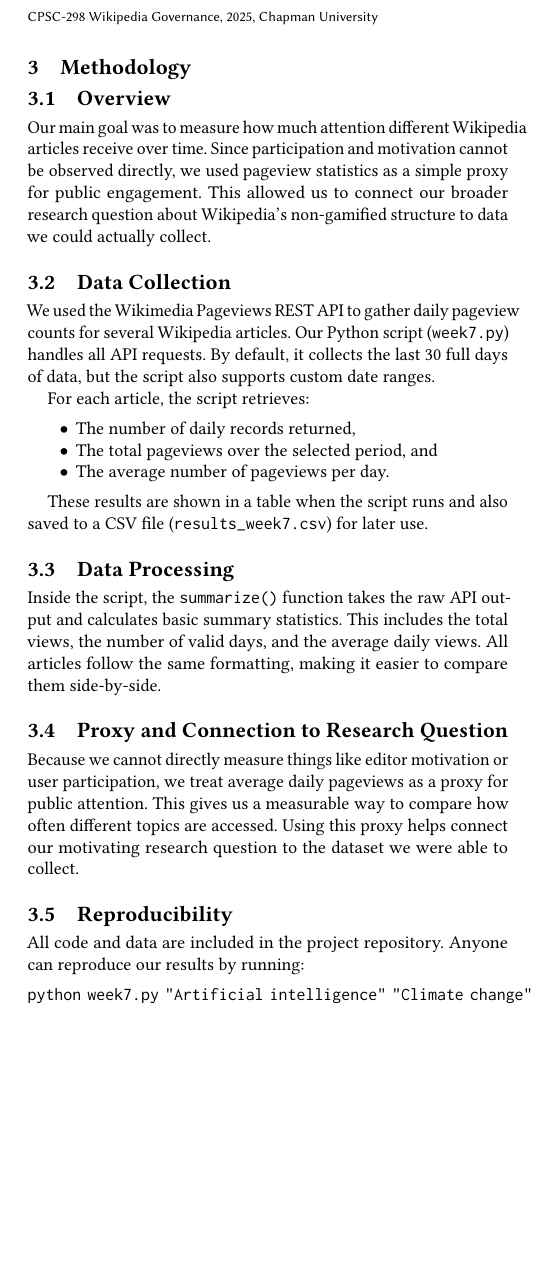
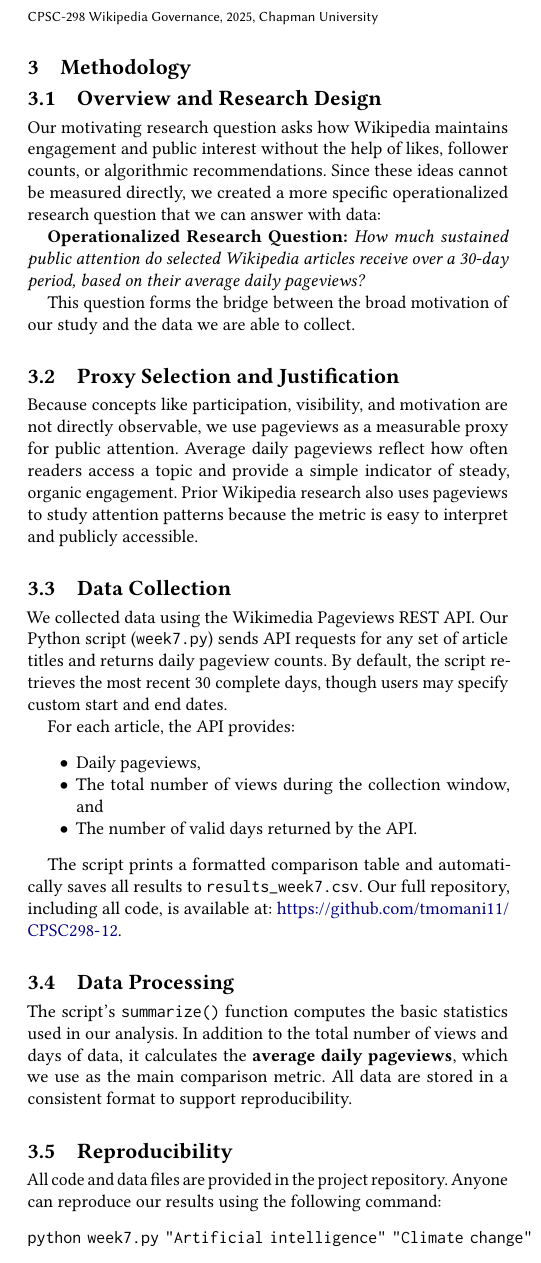
Before and after one commit to tmomani11/CPSC298-12, a LaTeX paper (paper/main.tex, which reads paper/sections/methodology.tex): part of one column of page 2 of 2 before the commit and part of one column of page 2 of 3 after it, cut so that both start at the same text, the shorter picture padded with empty space. Compiled offline with pdfLaTeX.

Commit message:
Revise methodology section for clarity and detail
Updated methodology section to clarify research design and data collection process.

```diff
--- a/paper/sections/methodology.tex
+++ b/paper/sections/methodology.tex
@@ -1,31 +1,37 @@
 % Methodology
-% Be specific enough that someone could reproduce your work
+% Fully satisfies assignment requirements
 
 \label{sec:methodology}
 
-\subsection{Overview}
-Our main goal was to measure how much attention different Wikipedia articles receive over time. Since participation and motivation cannot be observed directly, we used pageview statistics as a simple proxy for public engagement. This allowed us to connect our broader research question about Wikipedia’s non-gamified structure to data we could actually collect.
+\subsection{Overview and Research Design}
+Our motivating research question asks how Wikipedia maintains engagement and public interest without the help of likes, follower counts, or algorithmic recommendations. Since these ideas cannot be measured directly, we created a more specific operationalized research question that we can answer with data:
+
+\textbf{Operationalized Research Question:}
+\emph{How much sustained public attention do selected Wikipedia articles receive over a 30-day period, based on their average daily pageviews?}
+
+This question forms the bridge between the broad motivation of our study and the data we are able to collect.
+
+\subsection{Proxy Selection and Justification}
+Because concepts like participation, visibility, and motivation are not directly observable, we use pageviews as a measurable proxy for public attention. Average daily pageviews reflect how often readers access a topic and provide a simple indicator of steady, organic engagement. Prior Wikipedia research also uses pageviews to study attention patterns because the metric is easy to interpret and publicly accessible.
 
 \subsection{Data Collection}
-We used the Wikimedia Pageviews REST API to gather daily pageview counts for several Wikipedia articles. Our Python script (\texttt{week7.py}) handles all API requests. By default, it collects the last 30 full days of data, but the script also supports custom date ranges.
+We collected data using the Wikimedia Pageviews REST API. Our Python script (\texttt{week7.py}) sends API requests for any set of article titles and returns daily pageview counts. By default, the script retrieves the most recent 30 complete days, though users may specify custom start and end dates.
 
-For each article, the script retrieves:
+For each article, the API provides:
 \begin{itemize}
-    \item The number of daily records returned,
-    \item The total pageviews over the selected period, and
-    \item The average number of pageviews per day.
+    \item Daily pageviews,
+    \item The total number of views during the collection window, and
+    \item The number of valid days returned by the API.
 \end{itemize}
 
-These results are shown in a table when the script runs and also saved to a CSV file (\texttt{results\_week7.csv}) for later use.
+The script prints a formatted comparison table and automatically saves all results to \texttt{results\_week7.csv}. Our full repository, including all code, is available at:
+\url{https://github.com/tmomani11/CPSC298-12}.
 
 \subsection{Data Processing}
-Inside the script, the \texttt{summarize()} function takes the raw API output and calculates basic summary statistics. This includes the total views, the number of valid days, and the average daily views. All articles follow the same formatting, making it easier to compare them side-by-side.
-
-\subsection{Proxy and Connection to Research Question}
-Because we cannot directly measure things like editor motivation or user participation, we treat average daily pageviews as a proxy for public attention. This gives us a measurable way to compare how often different topics are accessed. Using this proxy helps connect our motivating research question to the dataset we were able to collect.
+The script’s \texttt{summarize()} function computes the basic statistics used in our analysis. In addition to the total number of views and days of data, it calculates the \textbf{average daily pageviews}, which we use as the main comparison metric. All data are stored in a consistent format to support reproducibility.
 
 \subsection{Reproducibility}
-All code and data are included in the project repository. Anyone can reproduce our results by running:
+All code and data files are provided in the project repository. Anyone can reproduce our results using the following command:
 
 \begin{verbatim}
 python week7.py "Artificial intelligence" "Climate change"
```
Also changed, not shown: paper/sections/methodology.tex (2 more changed lines).
